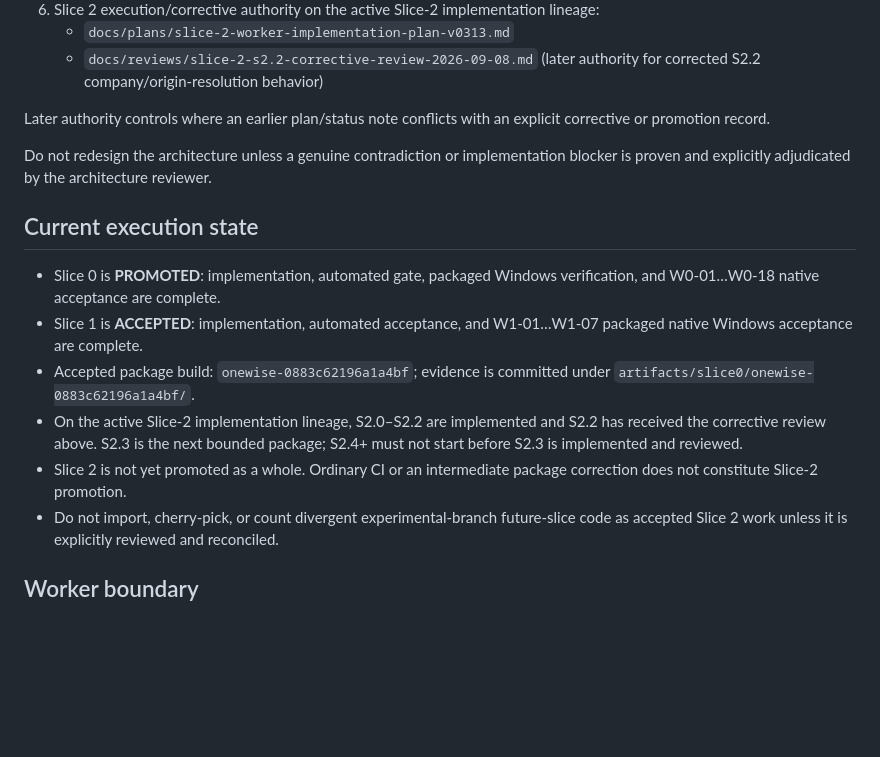
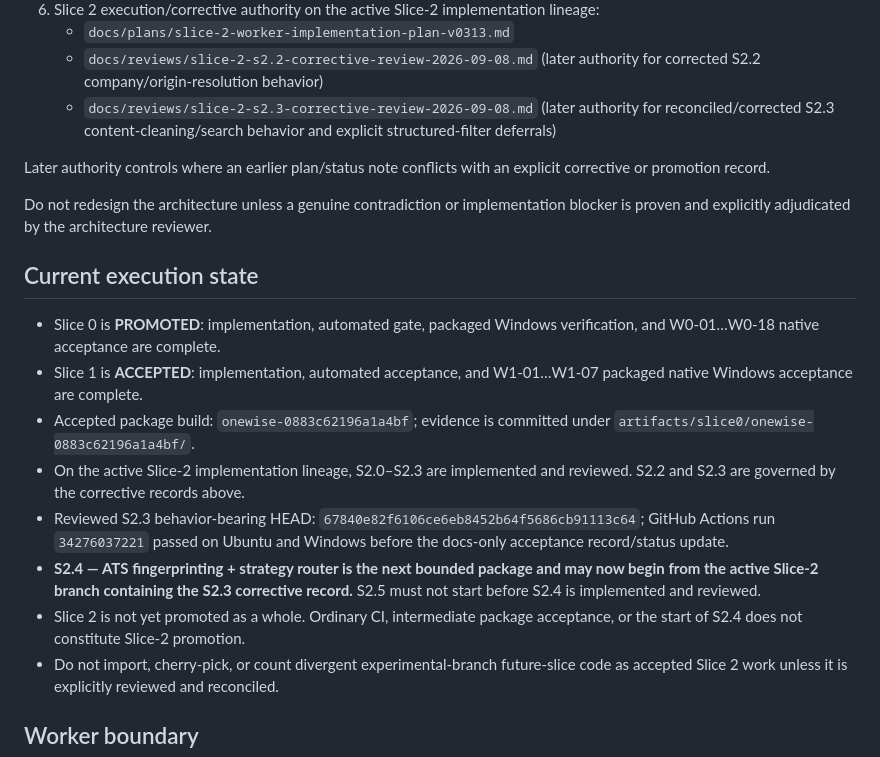
Before and after one commit to velsync/windows-job-scraper, a Markdown page: AGENTS.md, the part around the change. Rendered like a GitHub page; blank space fills up the shorter version.

Commit message:
docs(s2.3): advance agent authority to S2.4

```diff
--- a/AGENTS.md
+++ b/AGENTS.md
@@ -18,6 +18,7 @@ This repository is the authoritative implementation workspace for Windows Job Sc
 6. Slice 2 execution/corrective authority on the active Slice-2 implementation lineage:
    - `docs/plans/slice-2-worker-implementation-plan-v0313.md`
    - `docs/reviews/slice-2-s2.2-corrective-review-2026-09-08.md` (later authority for corrected S2.2 company/origin-resolution behavior)
+   - `docs/reviews/slice-2-s2.3-corrective-review-2026-09-08.md` (later authority for reconciled/corrected S2.3 content-cleaning/search behavior and explicit structured-filter deferrals)
 
 Later authority controls where an earlier plan/status note conflicts with an explicit corrective or promotion record.
 
@@ -28,8 +29,10 @@ Do not redesign the architecture unless a genuine contradiction or implementatio
 - Slice 0 is **PROMOTED**: implementation, automated gate, packaged Windows verification, and W0-01…W0-18 native acceptance are complete.
 - Slice 1 is **ACCEPTED**: implementation, automated acceptance, and W1-01…W1-07 packaged native Windows acceptance are complete.
 - Accepted package build: `onewise-0883c62196a1a4bf`; evidence is committed under `artifacts/slice0/onewise-0883c62196a1a4bf/`.
-- On the active Slice-2 implementation lineage, S2.0–S2.2 are implemented and S2.2 has received the corrective review above. S2.3 is the next bounded package; S2.4+ must not start before S2.3 is implemented and reviewed.
-- Slice 2 is not yet promoted as a whole. Ordinary CI or an intermediate package correction does not constitute Slice-2 promotion.
+- On the active Slice-2 implementation lineage, S2.0–S2.3 are implemented and reviewed. S2.2 and S2.3 are governed by the corrective records above.
+- Reviewed S2.3 behavior-bearing HEAD: `67840e82f6106ce6eb8452b64f5686cb91113c64`; GitHub Actions run `34276037221` passed on Ubuntu and Windows before the docs-only acceptance record/status update.
+- **S2.4 — ATS fingerprinting + strategy router is the next bounded package and may now begin from the active Slice-2 branch containing the S2.3 corrective record.** S2.5 must not start before S2.4 is implemented and reviewed.
+- Slice 2 is not yet promoted as a whole. Ordinary CI, intermediate package acceptance, or the start of S2.4 does not constitute Slice-2 promotion.
 - Do not import, cherry-pick, or count divergent experimental-branch future-slice code as accepted Slice 2 work unless it is explicitly reviewed and reconciled.
 
 ## Worker boundary
```
